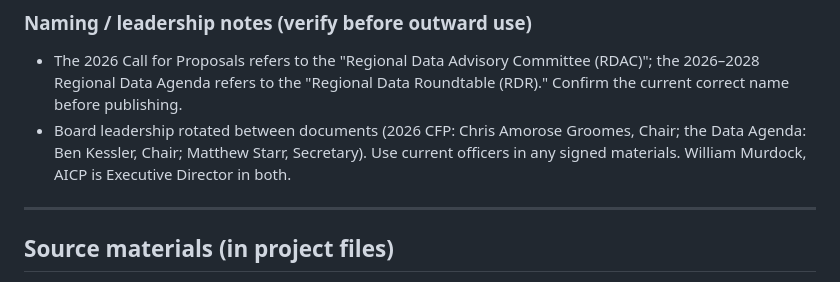
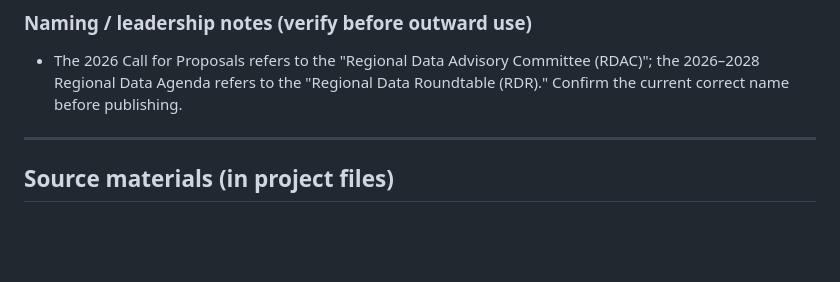
Before and after one commit to jinskeep-morpc/data-day-2027, a Markdown page: CLAUDE.md, the part around the change. GitHub-like rendering; blank space fills up the shorter version.

Commit message:
update claude

```diff
--- a/CLAUDE.md
+++ b/CLAUDE.md
@@ -20,7 +20,6 @@ Context and working state for the Data Day 2027 conference, with a current focus
 
 ### Naming / leadership notes (verify before outward use)
 - The 2026 Call for Proposals refers to the "Regional Data Advisory Committee (RDAC)"; the 2026–2028 Regional Data Agenda refers to the "Regional Data Roundtable (RDR)." Confirm the current correct name before publishing.
-- Board leadership rotated between documents (2026 CFP: Chris Amorose Groomes, Chair; the Data Agenda: Ben Kessler, Chair; Matthew Starr, Secretary). Use current officers in any signed materials. William Murdock, AICP is Executive Director in both.
 
 ---
 
```
